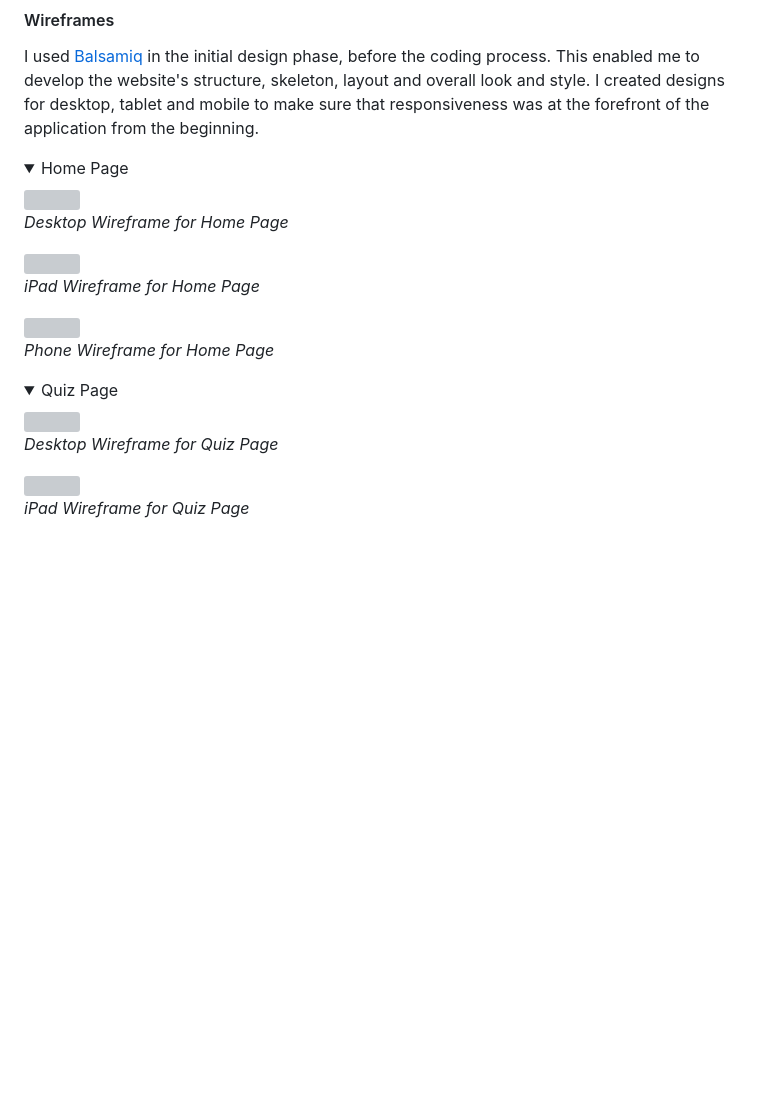
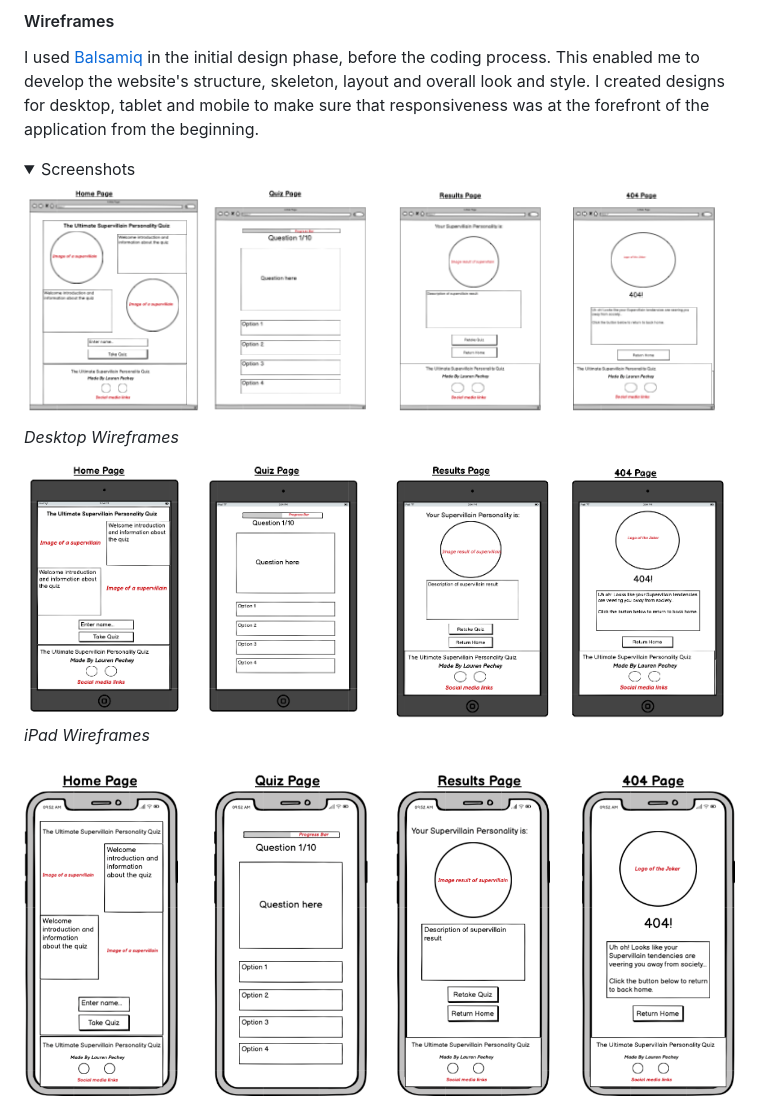
Before and after one commit to pecheylauren02/mp2-supervillain-personality-quiz, a Markdown page: README.md, the part around one of its changes. GitHub-like rendering; pictures changed too: docs/wf_desktop.png (added), docs/wf_ipad.png (added), docs/wf_phone.png (added); folded sections open; blank space fills up the shorter version; grey boxes are pictures that could not be loaded.

```diff
--- a/README.md
+++ b/README.md
@@ -148,29 +148,15 @@ It is worth noting that while this is presented as a personality test, this quiz
 
 I used [Balsamiq](https://balsamiq.com/) in the initial design phase, before the coding process. This enabled me to develop the website's structure, skeleton, layout and overall look and style. I created designs for desktop, tablet and mobile to make sure that responsiveness was at the forefront of the application from the beginning.
 
-<details><summary>Home Page</summary>
+<details><summary>Screenshots</summary>
 
-<img src="">
+<img src="docs/wf_desktop.png">
 
-_Desktop Wireframe for Home Page_
+_Desktop Wireframes_
 
-<img src="">
+<img src="docs/wf_ipad.png">
 
-_iPad Wireframe for Home Page_
+_iPad Wireframes_
 
-<img src="">
+<img src="docs/wf_phone.png">
 
-_Phone Wireframe for Home Page_
-
-</details>
-
-<details><summary>Quiz Page</summary>
-
-<img src="">
-
-_Desktop Wireframe for Quiz Page_
-
-<img src="">
-
-_iPad Wireframe for Quiz Page_
-
```
Also changed, not shown: other parts of README.md (+1 -19 lines), 1 other file.
